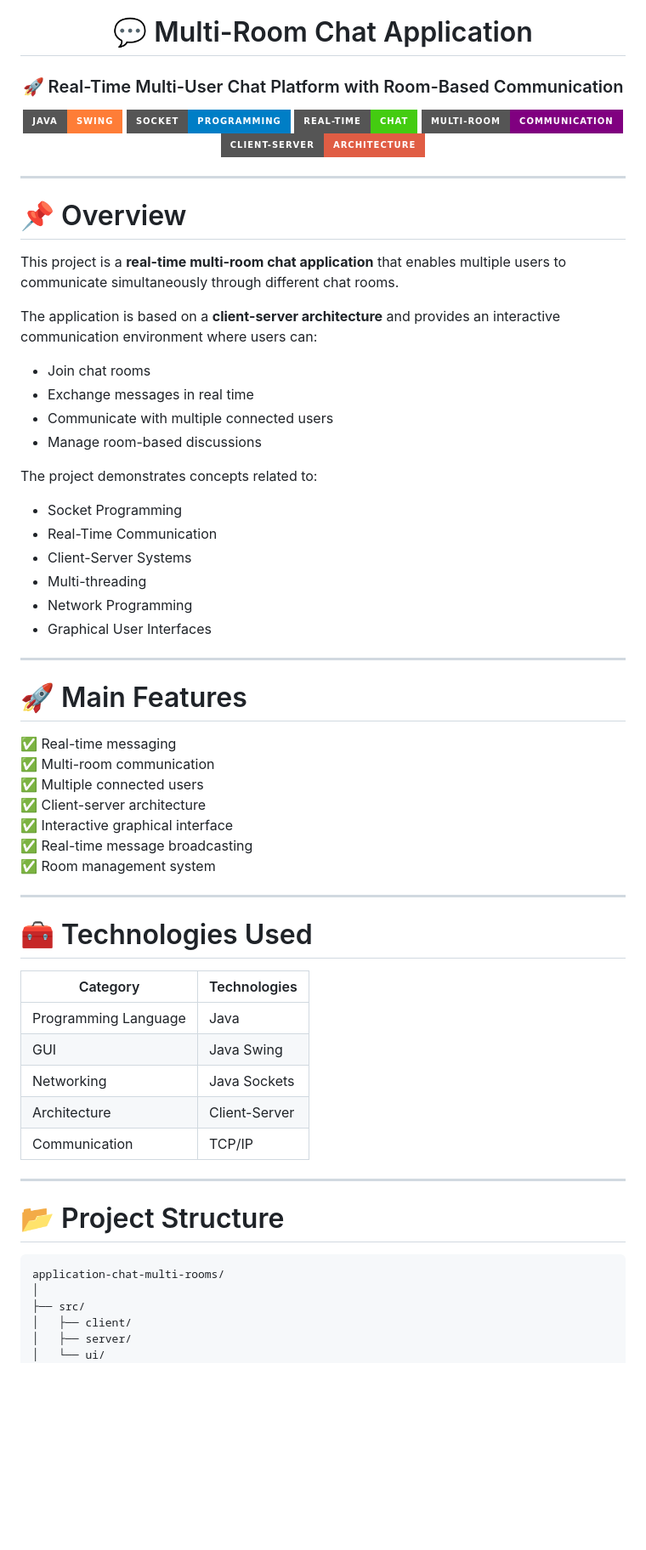
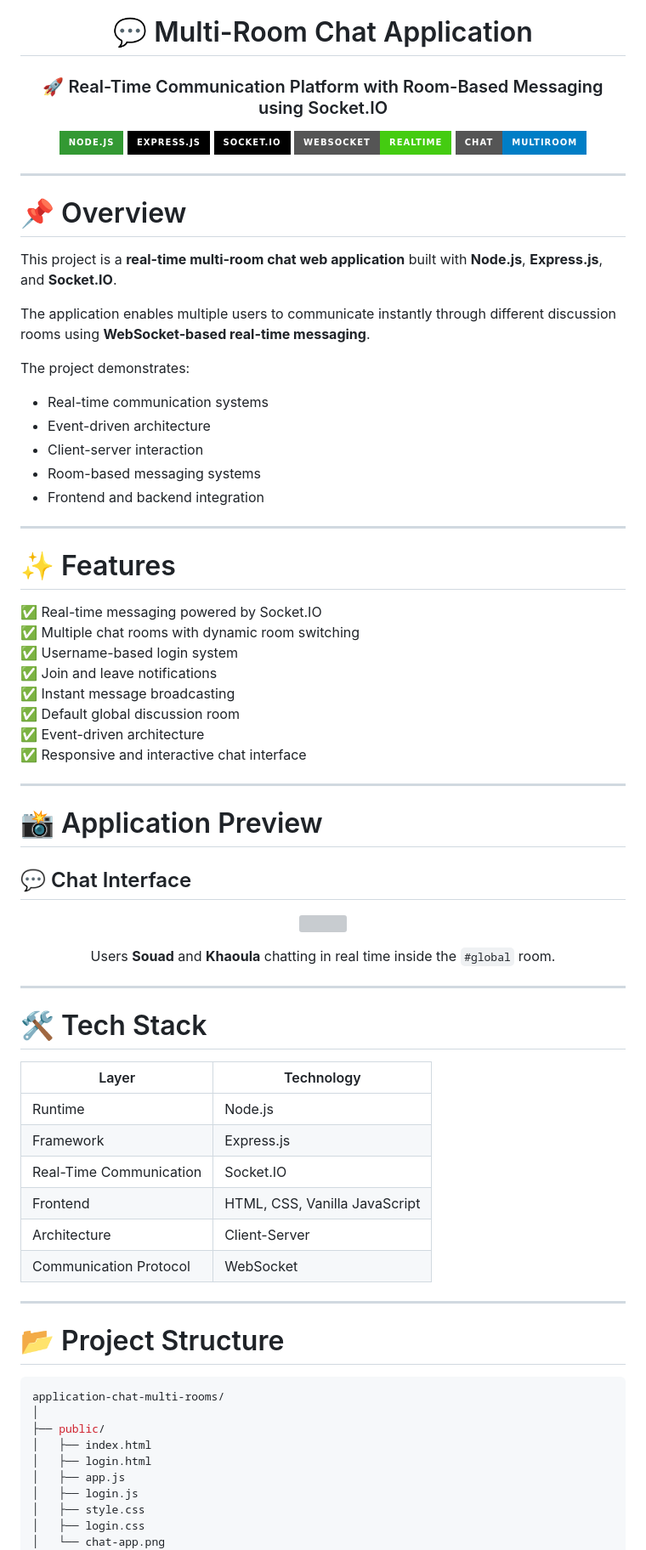
Before and after one commit to Souadzriouil/application-chat-multi-rooms, a Markdown page: README.md, the part around one of its changes. Shown at 85% size. Drawn GitHub-style; badges without logos; blank space fills up the shorter version; grey boxes are pictures that could not be loaded.

Commit message:
Revise README for clarity and updated features
Updated README to reflect changes in project description, features, and technologies used. Enhanced clarity on installation and usage instructions.

````diff
--- a/README.md
+++ b/README.md
@@ -2,14 +2,14 @@
 
 # 💬 Multi-Room Chat Application
 
-### 🚀 Real-Time Multi-User Chat Platform with Room-Based Communication
+### 🚀 Real-Time Communication Platform with Room-Based Messaging using Socket.IO
 
 <p align="center">
-  <img src="https://img.shields.io/badge/Java-Swing-orange?style=for-the-badge"/>
-  <img src="https://img.shields.io/badge/Socket-Programming-blue?style=for-the-badge"/>
-  <img src="https://img.shields.io/badge/Real--Time-Chat-success?style=for-the-badge"/>
-  <img src="https://img.shields.io/badge/Multi--Room-Communication-purple?style=for-the-badge"/>
-  <img src="https://img.shields.io/badge/Client--Server-Architecture-red?style=for-the-badge"/>
+  <img src="https://img.shields.io/badge/Node.js-339933?style=for-the-badge&logo=node.js&logoColor=white"/>
+  <img src="https://img.shields.io/badge/Express.js-000000?style=for-the-badge&logo=express&logoColor=white"/>
+  <img src="https://img.shields.io/badge/Socket.IO-010101?style=for-the-badge&logo=socket.io&logoColor=white"/>
+  <img src="https://img.shields.io/badge/WebSocket-RealTime-success?style=for-the-badge"/>
+  <img src="https://img.shields.io/badge/Chat-MultiRoom-blue?style=for-the-badge"/>
 </p>
 
 </div>
@@ -18,47 +18,59 @@
 
 # 📌 Overview
 
-This project is a **real-time multi-room chat application** that enables multiple users to communicate simultaneously through different chat rooms.
+This project is a **real-time multi-room chat web application** built with **Node.js**, **Express.js**, and **Socket.IO**.
 
-The application is based on a **client-server architecture** and provides an interactive communication environment where users can:
+The application enables multiple users to communicate instantly through different discussion rooms using **WebSocket-based real-time messaging**.
 
-- Join chat rooms
-- Exchange messages in real time
-- Communicate with multiple connected users
-- Manage room-based discussions
+The project demonstrates:
 
-The project demonstrates concepts related to:
-
-- Socket Programming
-- Real-Time Communication
-- Client-Server Systems
-- Multi-threading
-- Network Programming
-- Graphical User Interfaces
+- Real-time communication systems
+- Event-driven architecture
+- Client-server interaction
+- Room-based messaging systems
+- Frontend and backend integration
 
 ---
 
-# 🚀 Main Features
+# ✨ Features
 
-✅ Real-time messaging
-✅ Multi-room communication
-✅ Multiple connected users
-✅ Client-server architecture
-✅ Interactive graphical interface
-✅ Real-time message broadcasting
-✅ Room management system
+✅ Real-time messaging powered by Socket.IO
+✅ Multiple chat rooms with dynamic room switching
+✅ Username-based login system
+✅ Join and leave notifications
+✅ Instant message broadcasting
+✅ Default global discussion room
+✅ Event-driven architecture
+✅ Responsive and interactive chat interface
 
 ---
 
-# 🧰 Technologies Used
+# 📸 Application Preview
 
-| Category | Technologies |
+## 💬 Chat Interface
+
+<p align="center">
+  <img width="1000" src="https://github.com/user-attachments/assets/3359adff-f41b-429a-a1f3-820495e520b7"/>
+</p>
+
+<div align="center">
+
+Users **Souad** and **Khaoula** chatting in real time inside the `#global` room.
+
+</div>
+
+---
+
+# 🛠️ Tech Stack
+
+| Layer | Technology |
 |---|---|
-| Programming Language | Java |
-| GUI | Java Swing |
-| Networking | Java Sockets |
+| Runtime | Node.js |
+| Framework | Express.js |
+| Real-Time Communication | Socket.IO |
+| Frontend | HTML, CSS, Vanilla JavaScript |
 | Architecture | Client-Server |
-| Communication | TCP/IP |
+| Communication Protocol | WebSocket |
 
 ---
 
@@ -67,8 +79,12 @@ The project demonstrates concepts related to:
 ```bash
 application-chat-multi-rooms/
 │
-├── src/
-│   ├── client/
-│   ├── server/
-│   └── ui/
+├── public/
+│   ├── index.html
+│   ├── login.html
+│   ├── app.js
+│   ├── login.js
+│   ├── style.css
+│   ├── login.css
+│   └── chat-app.png
 │
````
Also changed, not shown: other parts of README.md (+67 -95 lines).
